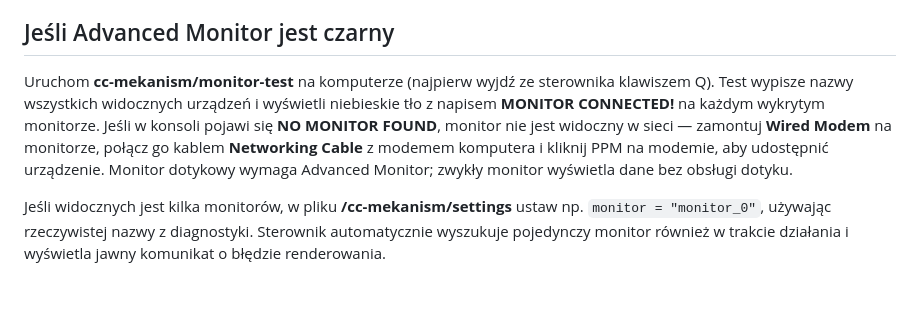
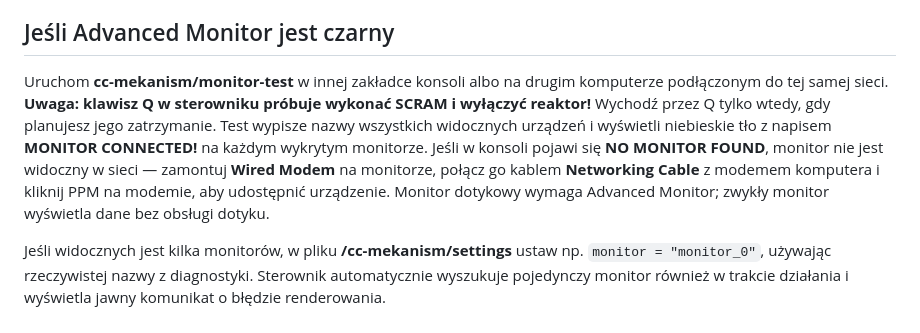
Before and after one commit to damian2603/Reactor, a Markdown page: cc-mekanism/README_PL.md, the part around the change. Drawn GitHub-style; blank space fills up the shorter version.

Commit message:
docs: avoid inadvertent SCRAM when troubleshooting monitor

```diff
--- a/cc-mekanism/README_PL.md
+++ b/cc-mekanism/README_PL.md
@@ -47,6 +47,6 @@ Kod był sprawdzony względem udokumentowanych metod Mekanism 1.20.1, **ale nie
 
 ## Jeśli Advanced Monitor jest czarny
 
-Uruchom **cc-mekanism/monitor-test** na komputerze (najpierw wyjdź ze sterownika klawiszem Q). Test wypisze nazwy wszystkich widocznych urządzeń i wyświetli niebieskie tło z napisem **MONITOR CONNECTED!** na każdym wykrytym monitorze. Jeśli w konsoli pojawi się **NO MONITOR FOUND**, monitor nie jest widoczny w sieci — zamontuj **Wired Modem** na monitorze, połącz go kablem **Networking Cable** z modemem komputera i kliknij PPM na modemie, aby udostępnić urządzenie. Monitor dotykowy wymaga Advanced Monitor; zwykły monitor wyświetla dane bez obsługi dotyku.
+Uruchom **cc-mekanism/monitor-test** w innej zakładce konsoli albo na drugim komputerze podłączonym do tej samej sieci. **Uwaga: klawisz Q w sterowniku próbuje wykonać SCRAM i wyłączyć reaktor!** Wychodź przez Q tylko wtedy, gdy planujesz jego zatrzymanie. Test wypisze nazwy wszystkich widocznych urządzeń i wyświetli niebieskie tło z napisem **MONITOR CONNECTED!** na każdym wykrytym monitorze. Jeśli w konsoli pojawi się **NO MONITOR FOUND**, monitor nie jest widoczny w sieci — zamontuj **Wired Modem** na monitorze, połącz go kablem **Networking Cable** z modemem komputera i kliknij PPM na modemie, aby udostępnić urządzenie. Monitor dotykowy wymaga Advanced Monitor; zwykły monitor wyświetla dane bez obsługi dotyku.
 
 Jeśli widocznych jest kilka monitorów, w pliku **/cc-mekanism/settings** ustaw np. `monitor = "monitor_0"`, używając rzeczywistej nazwy z diagnostyki. Sterownik automatycznie wyszukuje pojedynczy monitor również w trakcie działania i wyświetla jawny komunikat o błędzie renderowania.
```
